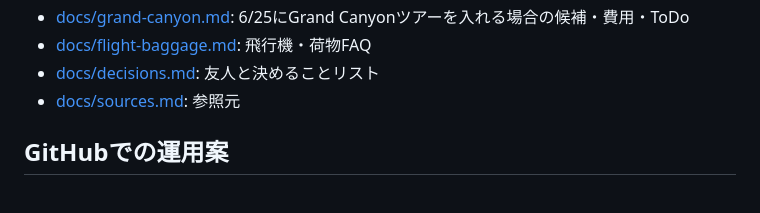
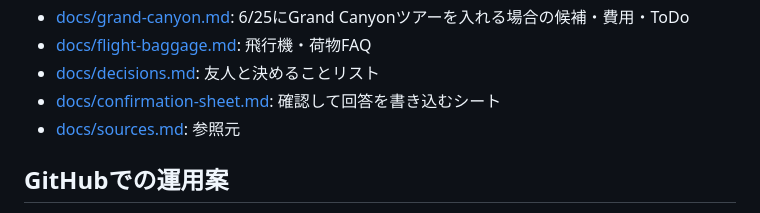
Before and after one commit to kotemo501/wsop2026-trip-guide, a Markdown page: README.md, the part around the change. Drawn GitHub-style.

Commit message:
Add confirmation answer sheet

```diff
--- a/README.md
+++ b/README.md
@@ -52,6 +52,7 @@
 - [docs/grand-canyon.md](docs/grand-canyon.md): 6/25にGrand Canyonツアーを入れる場合の候補・費用・ToDo
 - [docs/flight-baggage.md](docs/flight-baggage.md): 飛行機・荷物FAQ
 - [docs/decisions.md](docs/decisions.md): 友人と決めることリスト
+- [docs/confirmation-sheet.md](docs/confirmation-sheet.md): 確認して回答を書き込むシート
 - [docs/sources.md](docs/sources.md): 参照元
 
 ## GitHubでの運用案
```
Also changed, not shown: docs/confirmation-sheet.md (added, +239 -0 lines).
